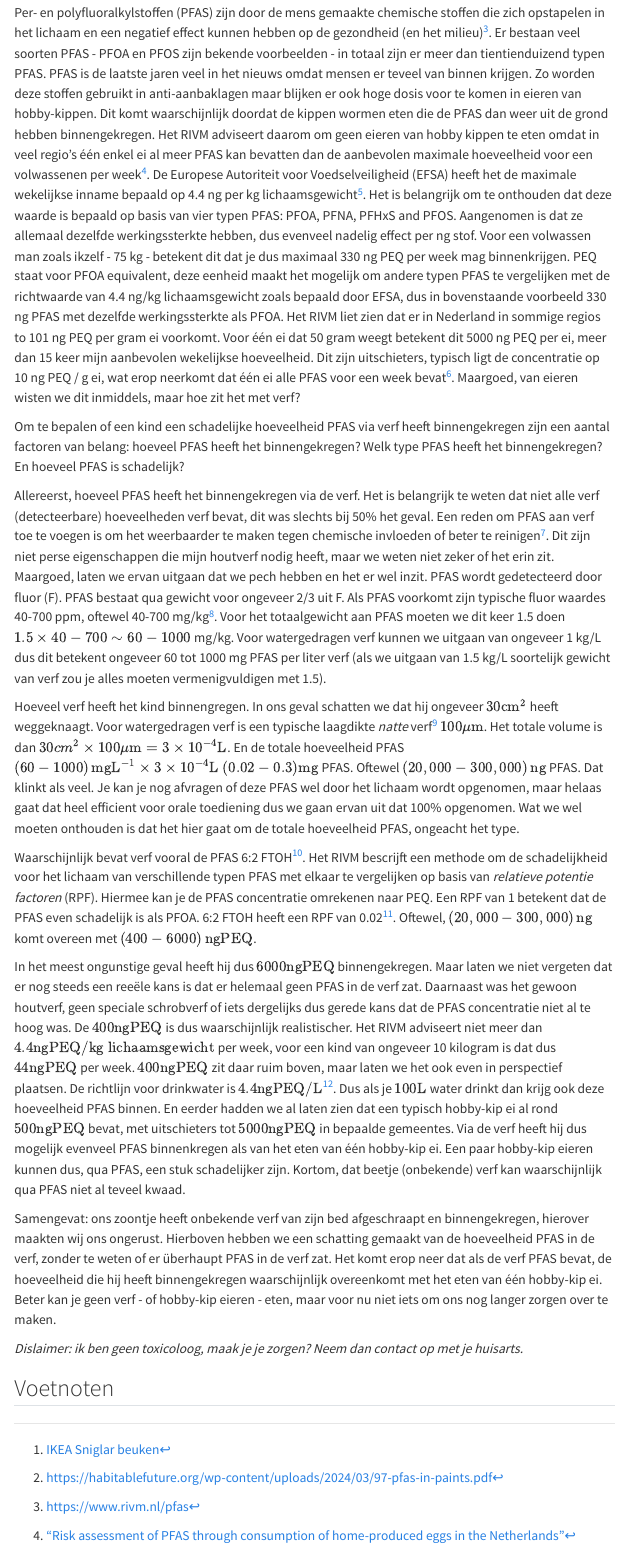
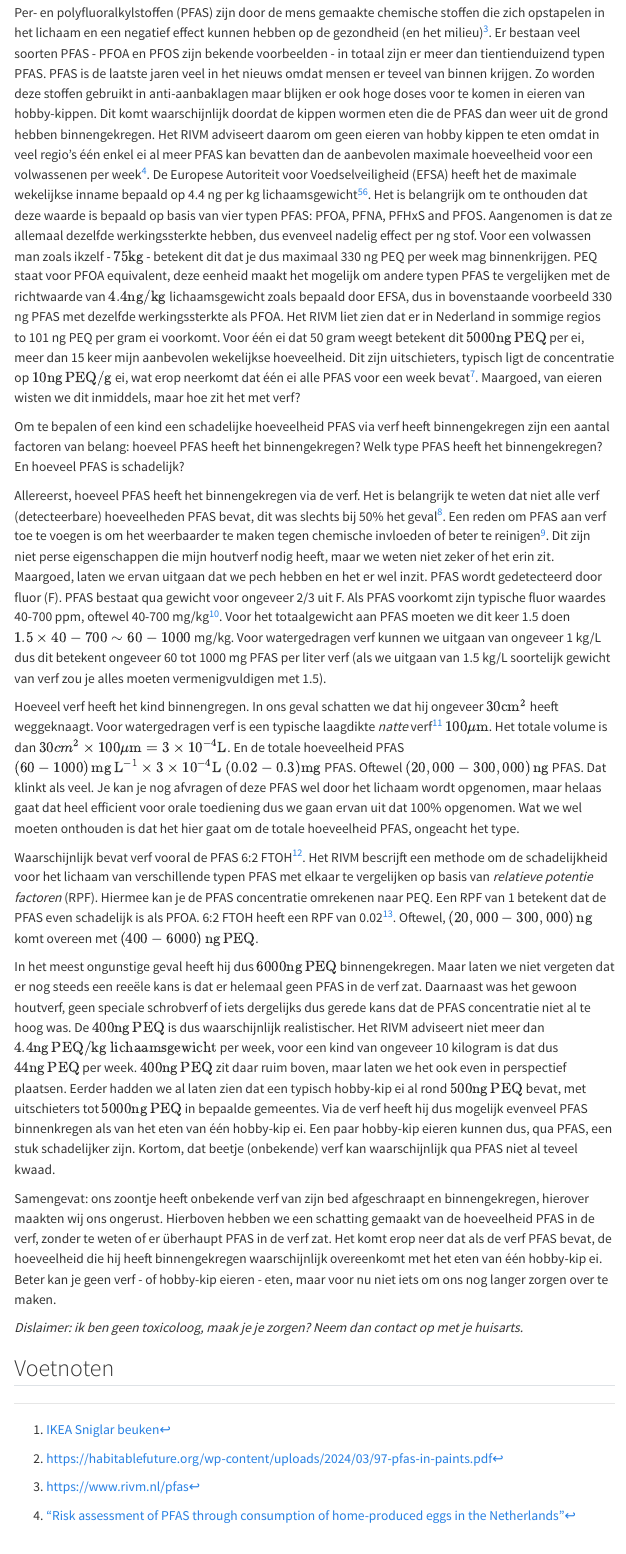
Before and after one commit to richardbartels/richardbartels.github.io, a Quarto document (posts/2026-02-06_pfas-verf/index.qmd): the page in a window 1100 px wide, from 500 px down. Rendered offline with R 4.5, knitr and Pandoc in place of Quarto, with nearby package versions; menus at the side of the page are left out.

Commit message:
Minor updates verf blog

```diff
--- a/posts/2026-02-06_pfas-verf/index.qmd
+++ b/posts/2026-02-06_pfas-verf/index.qmd
@@ -18,19 +18,19 @@ Uiteraard wilden wij dat dit ophield, dus hebben we vanalles geprobeerd. Eerst h
 we hem in een tentje in zijn bed gelegd, maar toen dit toch onpraktisch bleek maar een
 nieuw ledikant aangeschaft van onbehandeld hout.[^1] Goed, het probleem was verholpen maar inmiddels had onze zoon toch aardig wat van het bedje afgeschraapt. Dus vroegen wij ons af, kan dit kwaad? We konden niet meer achterhalen welke verf er was gebruikt om het bedje over te verven. Lood zal er niet ingezeten hebben, dat is al decennia verboden. Maar inmiddels is ook bekend geworden dat veel verf PFAS bevat[^2]. Kan hij hierdoor problematisch veel PFAS hebben binnengekregen? We zoeken het uit.
 
-Per- en polyfluoralkylstoffen (PFAS) zijn door de mens gemaakte chemische stoffen die zich opstapelen in het lichaam en een negatief effect kunnen hebben op de gezondheid (en het milieu)[^3]. Er bestaan veel soorten PFAS - PFOA en PFOS zijn bekende voorbeelden - in totaal zijn er meer dan tientienduizend typen PFAS. PFAS is de laatste jaren veel in het nieuws omdat mensen er teveel van binnen krijgen. Zo worden deze stoffen gebruikt in anti-aanbaklagen maar blijken er ook hoge dosis voor te komen in eieren van hobby-kippen.
-Dit komt waarschijnlijk doordat de kippen wormen eten die de PFAS dan weer uit de grond hebben binnengekregen. Het RIVM adviseert daarom om geen eieren van hobby kippen te eten omdat in veel regio's één enkel ei al meer PFAS kan bevatten dan de aanbevolen maximale hoeveelheid voor een volwassenen per week[^4]. De Europese Autoriteit voor Voedselveiligheid (EFSA) heeft het de maximale wekelijkse inname bepaald op 4.4 ng per kg lichaamsgewicht[^5]. Het is belangrijk om te onthouden dat deze waarde is bepaald op basis van vier typen PFAS: PFOA, PFNA, PFHxS and PFOS. Aangenomen is dat ze allemaal dezelfde werkingssterkte hebben, dus evenveel nadelig effect per ng stof. Voor een volwassen man zoals ikzelf - 75 kg - betekent dit dat je dus maximaal 330 ng PEQ per week mag binnenkrijgen. PEQ staat voor PFOA equivalent, deze eenheid maakt het mogelijk om andere typen PFAS te vergelijken met de richtwaarde van 4.4 ng/kg lichaamsgewicht zoals bepaald door EFSA, dus in bovenstaande voorbeeld 330 ng PFAS met dezelfde werkingssterkte als PFOA. Het RIVM liet zien dat er in Nederland in sommige regios to 101 ng PEQ per gram ei voorkomt. Voor één ei dat 50 gram weegt betekent dit 5000 ng PEQ per ei, meer dan 15 keer mijn aanbevolen wekelijkse hoeveelheid. Dit zijn uitschieters, typisch ligt de concentratie op 10 ng PEQ / g ei, wat erop neerkomt dat één ei alle PFAS voor een week bevat[^4]. Maargoed, van eieren wisten we dit inmiddels, maar hoe zit het met verf?
+Per- en polyfluoralkylstoffen (PFAS) zijn door de mens gemaakte chemische stoffen die zich opstapelen in het lichaam en een negatief effect kunnen hebben op de gezondheid (en het milieu)[^3]. Er bestaan veel soorten PFAS - PFOA en PFOS zijn bekende voorbeelden - in totaal zijn er meer dan tientienduizend typen PFAS. PFAS is de laatste jaren veel in het nieuws omdat mensen er teveel van binnen krijgen. Zo worden deze stoffen gebruikt in anti-aanbaklagen maar blijken er ook hoge doses voor te komen in eieren van hobby-kippen.
+Dit komt waarschijnlijk doordat de kippen wormen eten die de PFAS dan weer uit de grond hebben binnengekregen. Het RIVM adviseert daarom om geen eieren van hobby kippen te eten omdat in veel regio's één enkel ei al meer PFAS kan bevatten dan de aanbevolen maximale hoeveelheid voor een volwassenen per week[^4]. De Europese Autoriteit voor Voedselveiligheid (EFSA) heeft het de maximale wekelijkse inname bepaald op 4.4 ng per kg lichaamsgewicht[^5][^ng]. Het is belangrijk om te onthouden dat deze waarde is bepaald op basis van vier typen PFAS: PFOA, PFNA, PFHxS and PFOS. Aangenomen is dat ze allemaal dezelfde werkingssterkte hebben, dus evenveel nadelig effect per ng stof. Voor een volwassen man zoals ikzelf - $75 \text{kg}$ - betekent dit dat je dus maximaal 330 ng PEQ per week mag binnenkrijgen. PEQ staat voor PFOA equivalent, deze eenheid maakt het mogelijk om andere typen PFAS te vergelijken met de richtwaarde van $4.4 \text{ng}/\text{kg}$ lichaamsgewicht zoals bepaald door EFSA, dus in bovenstaande voorbeeld 330 ng PFAS met dezelfde werkingssterkte als PFOA. Het RIVM liet zien dat er in Nederland in sommige regios to 101 ng PEQ per gram ei voorkomt. Voor één ei dat 50 gram weegt betekent dit $5000 \text{ng}\,\text{PEQ}$ per ei, meer dan 15 keer mijn aanbevolen wekelijkse hoeveelheid. Dit zijn uitschieters, typisch ligt de concentratie op $10 \text{ng}\,\text{PEQ} / \text{g}$ ei, wat erop neerkomt dat één ei alle PFAS voor een week bevat[^4]. Maargoed, van eieren wisten we dit inmiddels, maar hoe zit het met verf?
 
 Om te bepalen of een kind een schadelijke hoeveelheid PFAS via verf heeft binnengekregen zijn een aantal factoren van belang: hoeveel PFAS heeft het binnengekregen? Welk type PFAS heeft het binnengekregen? En hoeveel PFAS is schadelijk?
 
-Allereerst, hoeveel PFAS heeft het binnengekregen via de verf. Het is belangrijk te weten dat niet alle verf (detecteerbare) hoeveelheden verf bevat, dit was slechts bij 50% het geval. Een reden om PFAS aan verf toe te voegen is om het weerbaarder te maken tegen chemische invloeden of beter te reinigen[^2]. Dit zijn niet perse eigenschappen die mijn houtverf nodig heeft, maar we weten niet zeker of het erin zit. Maargoed, laten we ervan uitgaan dat we pech hebben en het er wel inzit. PFAS wordt gedetecteerd door fluor (F). PFAS bestaat qua gewicht voor ongeveer 2/3 uit F. Als PFAS voorkomt zijn typische fluor waardes 40-700 ppm, oftewel 40-700 mg/kg[^2]. Voor het totaalgewicht aan PFAS moeten we dit keer 1.5 doen $1.5 \times 40-700 \sim 60-1000$ mg/kg. Voor watergedragen verf kunnen we uitgaan van ongeveer 1 kg/L dus dit betekent ongeveer 60 tot 1000 mg PFAS per liter verf (als we uitgaan van 1.5 kg/L soortelijk gewicht van verf zou je alles moeten vermenigvuldigen met 1.5).
+Allereerst, hoeveel PFAS heeft het binnengekregen via de verf. Het is belangrijk te weten dat niet alle verf (detecteerbare) hoeveelheden PFAS bevat, dit was slechts bij 50% het geval[^2]. Een reden om PFAS aan verf toe te voegen is om het weerbaarder te maken tegen chemische invloeden of beter te reinigen[^2]. Dit zijn niet perse eigenschappen die mijn houtverf nodig heeft, maar we weten niet zeker of het erin zit. Maargoed, laten we ervan uitgaan dat we pech hebben en het er wel inzit. PFAS wordt gedetecteerd door fluor (F). PFAS bestaat qua gewicht voor ongeveer 2/3 uit F. Als PFAS voorkomt zijn typische fluor waardes 40-700 ppm, oftewel 40-700 mg/kg[^2]. Voor het totaalgewicht aan PFAS moeten we dit keer 1.5 doen $1.5 \times 40-700 \sim 60-1000$ mg/kg. Voor watergedragen verf kunnen we uitgaan van ongeveer 1 kg/L dus dit betekent ongeveer 60 tot 1000 mg PFAS per liter verf (als we uitgaan van 1.5 kg/L soortelijk gewicht van verf zou je alles moeten vermenigvuldigen met 1.5).
 
-Hoeveel verf heeft het kind binnengregen. In ons geval schatten we dat hij ongeveer $30\text{cm}^2$ heeft weggeknaagt. Voor watergedragen verf is een typische laagdikte *natte* verf[^6] $100 \mu \text{m}$. Het totale volume is dan $30 {cm}^2 \times 100 \mu \text{m} = 3\times10^{-4} \text{L}$. En de totale hoeveelheid PFAS $\left(60 - 1000\right)\text{mg} \text{L}^{-1} \times 3\times10^{-4} \text{L} ~ (0.02 - 0.3) \text{mg}$ PFAS. Oftewel $\left(20,000 - 300,000\right) \text{ng}$ PFAS. Dat klinkt als veel. Je kan je nog afvragen of deze PFAS wel door het lichaam wordt opgenomen, maar helaas gaat dat heel efficient voor orale toediening dus we gaan ervan uit dat 100% opgenomen. Wat we wel moeten onthouden is dat het hier gaat om de totale hoeveelheid PFAS, ongeacht het type.
+Hoeveel verf heeft het kind binnengregen. In ons geval schatten we dat hij ongeveer $30\text{cm}^2$ heeft weggeknaagt. Voor watergedragen verf is een typische laagdikte *natte* verf[^6] $100 \mu \text{m}$. Het totale volume is dan $30 {cm}^2 \times 100 \mu \text{m} = 3\times10^{-4} \text{L}$. En de totale hoeveelheid PFAS $\left(60 - 1000\right)\text{mg}\,\text{L}^{-1} \times 3\times10^{-4} \text{L} ~ (0.02 - 0.3) \text{mg}$ PFAS. Oftewel $\left(20,000 - 300,000\right) \text{ng}$ PFAS. Dat klinkt als veel. Je kan je nog afvragen of deze PFAS wel door het lichaam wordt opgenomen, maar helaas gaat dat heel efficient voor orale toediening dus we gaan ervan uit dat 100% opgenomen. Wat we wel moeten onthouden is dat het hier gaat om de totale hoeveelheid PFAS, ongeacht het type.
 
-Waarschijnlijk bevat verf vooral de PFAS 6:2 FTOH[^2]. Het RIVM bescrijft een methode om de schadelijkheid voor het lichaam van verschillende typen PFAS met elkaar te vergelijken op basis van *relatieve potentie factoren* (RPF). Hiermee kan je de PFAS concentratie omrekenen naar PEQ. Een RPF van 1 betekent dat de PFAS even schadelijk is als PFOA. 6:2 FTOH heeft een RPF van 0.02[^7]. Oftewel, $\left(20,000 - 300,000\right) \text{ng}$ komt overeen met $\left(400 - 6000\right) \text{ng} \text{PEQ}$.
+Waarschijnlijk bevat verf vooral de PFAS 6:2 FTOH[^2]. Het RIVM bescrijft een methode om de schadelijkheid voor het lichaam van verschillende typen PFAS met elkaar te vergelijken op basis van *relatieve potentie factoren* (RPF). Hiermee kan je de PFAS concentratie omrekenen naar PEQ. Een RPF van 1 betekent dat de PFAS even schadelijk is als PFOA. 6:2 FTOH heeft een RPF van 0.02[^7]. Oftewel, $\left(20,000 - 300,000\right) \text{ng}$ komt overeen met $\left(400 - 6000\right) \text{ng}\,\text{PEQ}$.
 
-In het meest ongunstige geval heeft hij dus $6000 \text{ng} \text{PEQ}$ binnengekregen. Maar laten we niet vergeten dat er nog steeds een reeële kans is dat er helemaal geen PFAS in de verf zat. Daarnaast was het gewoon houtverf, geen speciale schrobverf of iets dergelijks dus gerede kans dat de PFAS concentratie niet al te hoog was. De $400 \text{ng} \text{PEQ}$ is dus waarschijnlijk realistischer. Het RIVM adviseert niet meer dan $4.4 \text{ng}\text{PEQ}/\text{kg lichaamsgewicht}$ per week, voor een kind van ongeveer 10 kilogram is dat dus $44\text{ng}\text{PEQ}$ per week. $400 \text{ng} \text{PEQ}$ zit daar ruim boven, maar laten we het ook even in perspectief plaatsen. De richtlijn voor drinkwater is $4.4\text{ng}\text{PEQ}/\text{L}$[^8]. Dus als je $100\text{L}$ water drinkt dan krijg ook deze hoeveelheid PFAS binnen.
-En eerder hadden we al laten zien dat een typisch hobby-kip ei al rond $500\text{ng}\text{PEQ}$ bevat, met uitschieters tot $5000 \text{ng}\text{PEQ}$ in bepaalde gemeentes. Via de verf heeft hij dus mogelijk evenveel PFAS binnenkregen als van het eten van één hobby-kip ei. Een paar hobby-kip eieren kunnen dus, qua PFAS, een stuk schadelijker zijn. Kortom, dat beetje (onbekende) verf kan waarschijnlijk qua PFAS niet al teveel kwaad.
+In het meest ongunstige geval heeft hij dus $6000 \text{ng}\,\text{PEQ}$ binnengekregen. Maar laten we niet vergeten dat er nog steeds een reeële kans is dat er helemaal geen PFAS in de verf zat. Daarnaast was het gewoon houtverf, geen speciale schrobverf of iets dergelijks dus gerede kans dat de PFAS concentratie niet al te hoog was. De $400 \text{ng}\,\text{PEQ}$ is dus waarschijnlijk realistischer. Het RIVM adviseert niet meer dan $4.4 \text{ng}\,\text{PEQ}/\text{kg lichaamsgewicht}$ per week, voor een kind van ongeveer 10 kilogram is dat dus $44\text{ng}\,\text{PEQ}$ per week. $400 \text{ng}\,\text{PEQ}$ zit daar ruim boven, maar laten we het ook even in perspectief plaatsen.
+Eerder hadden we al laten zien dat een typisch hobby-kip ei al rond $500\text{ng}\,\text{PEQ}$ bevat, met uitschieters tot $5000 \text{ng}\,\text{PEQ}$ in bepaalde gemeentes. Via de verf heeft hij dus mogelijk evenveel PFAS binnenkregen als van het eten van één hobby-kip ei. Een paar hobby-kip eieren kunnen dus, qua PFAS, een stuk schadelijker zijn. Kortom, dat beetje (onbekende) verf kan waarschijnlijk qua PFAS niet al teveel kwaad.
 
 Samengevat: ons zoontje heeft onbekende verf van zijn bed afgeschraapt en binnengekregen, hierover maakten wij ons ongerust. Hierboven hebben we een schatting gemaakt van de hoeveelheid PFAS in de verf, zonder te weten of er überhaupt PFAS in de verf zat. Het komt erop neer dat als de verf PFAS bevat, de hoeveelheid die hij heeft binnengekregen waarschijnlijk overeenkomt met het eten van één hobby-kip ei. Beter kan je geen verf - of hobby-kip eieren - eten, maar voor nu niet iets om ons nog langer zorgen over te maken.
 
```
Also changed, not shown: posts/2026-02-06_pfas-verf/index.qmd (4 more changed lines).
